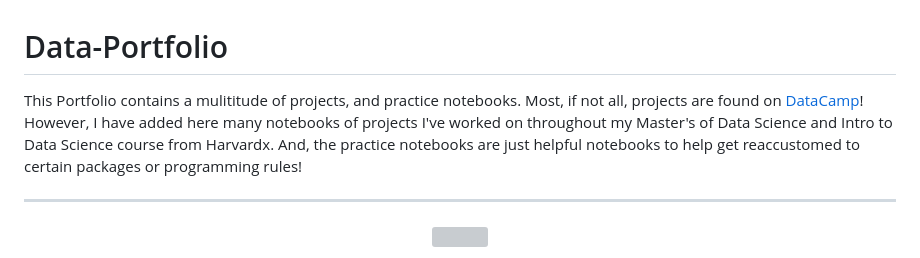
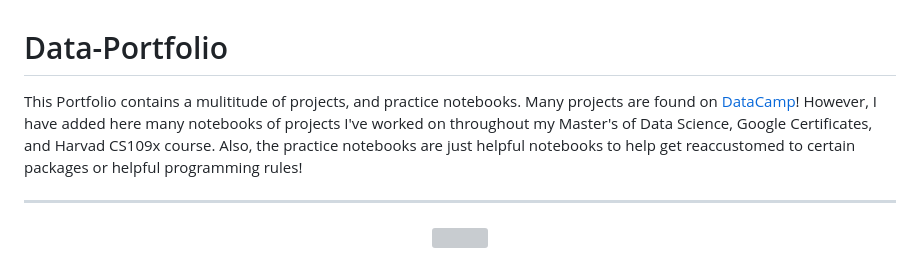
Before and after one commit to dhubois/Project-Portfolio, a Markdown page: README.md, the part around the change. Drawn GitHub-style; grey boxes are pictures that could not be loaded.

Commit message:
Update description of portfolio

```diff
--- a/README.md
+++ b/README.md
@@ -1,6 +1,6 @@
 # Data-Portfolio
 
-This Portfolio contains a mulititude of projects, and practice notebooks. Most, if not all, projects are found on [DataCamp](https://www.datacamp.com/)! However, I have added here many notebooks of projects I've worked on throughout my Master's of Data Science and Intro to Data Science course from Harvardx. And, the practice notebooks are just helpful notebooks to help get reaccustomed to certain packages or programming rules!
+This Portfolio contains a mulititude of projects, and practice notebooks. Many projects are found on [DataCamp](https://www.datacamp.com/)! However, I have added here many notebooks of projects I've worked on throughout my Master's of Data Science, Google Certificates, and Harvad CS109x course. Also, the practice notebooks are just helpful notebooks to help get reaccustomed to certain packages or helpful programming rules!
 
 ---
 
```
